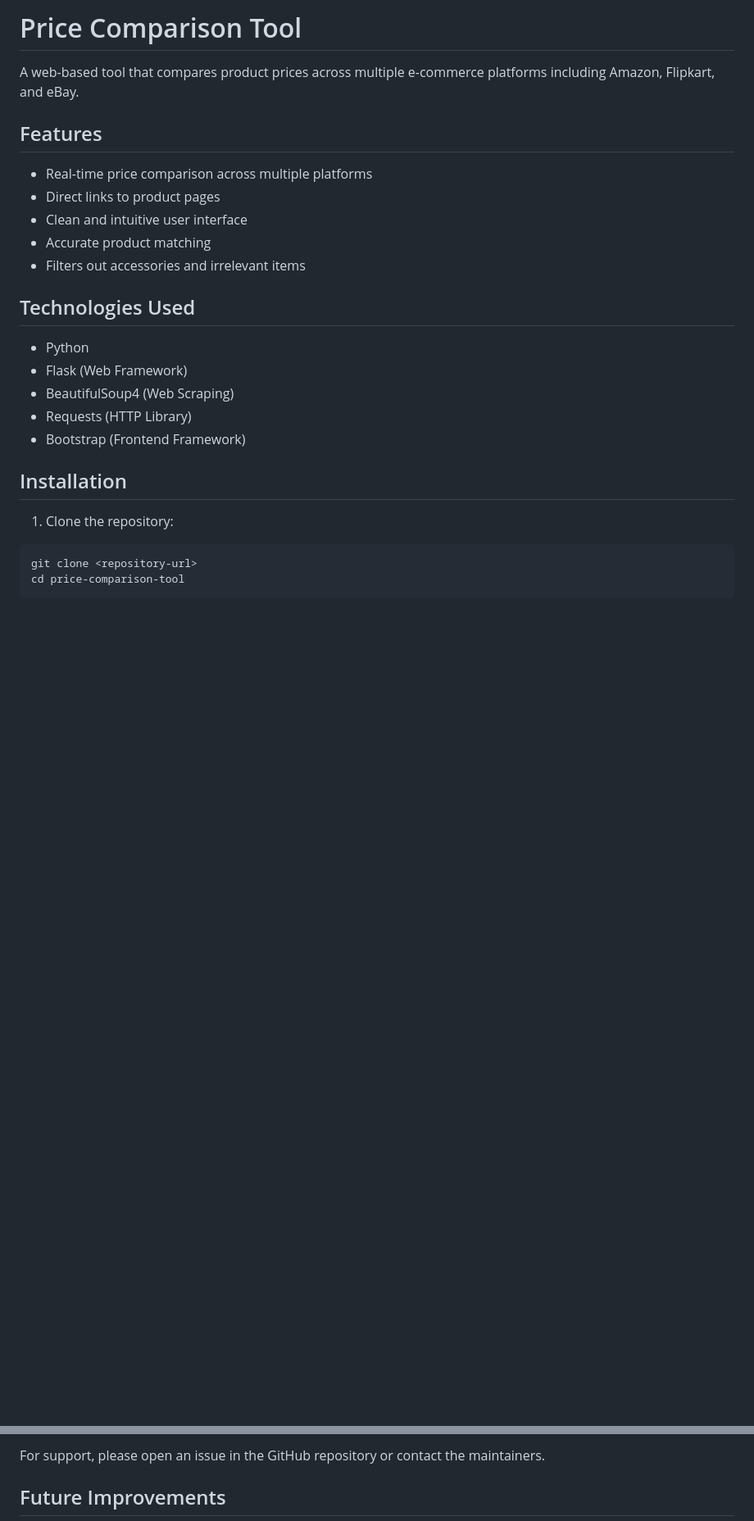
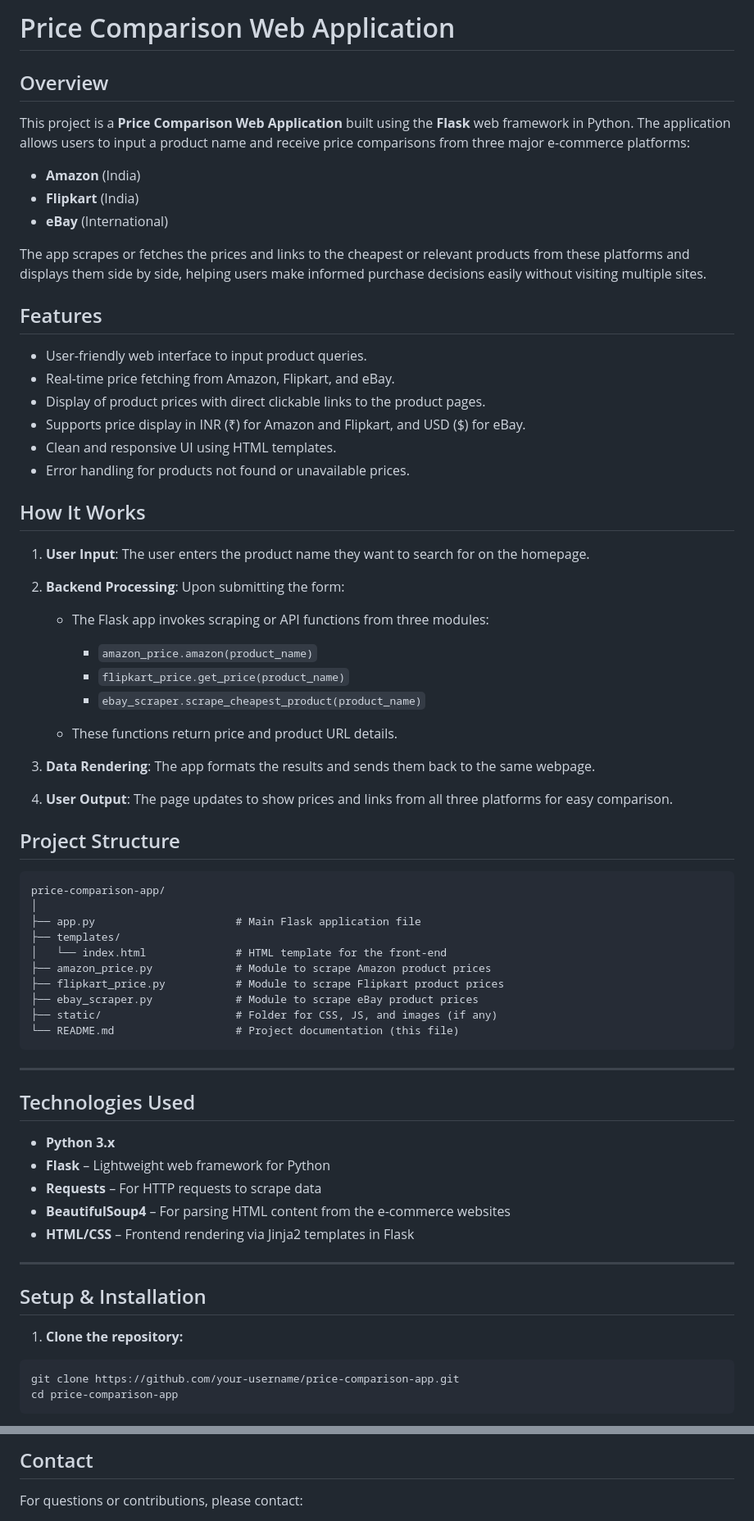
Before and after one commit to Subaru1337/Price_Comparison_Tool, a Markdown page: README.md, 2 parts joined by grey strips. Shown at 82% size. Rendered like a GitHub page; blank space fills up the shorter version.

````diff
--- a/README.md
+++ b/README.md
@@ -1,28 +1,76 @@
-# Price Comparison Tool
+# Price Comparison Web Application
 
-A web-based tool that compares product prices across multiple e-commerce platforms including Amazon, Flipkart, and eBay.
+## Overview
+
+This project is a **Price Comparison Web Application** built using the **Flask** web framework in Python. The application allows users to input a product name and receive price comparisons from three major e-commerce platforms:
+
+* **Amazon** (India)
+* **Flipkart** (India)
+* **eBay** (International)
+
+The app scrapes or fetches the prices and links to the cheapest or relevant products from these platforms and displays them side by side, helping users make informed purchase decisions easily without visiting multiple sites.
+
+
 
 ## Features
 
-- Real-time price comparison across multiple platforms
-- Direct links to product pages
-- Clean and intuitive user interface
-- Accurate product matching
-- Filters out accessories and irrelevant items
+* User-friendly web interface to input product queries.
+* Real-time price fetching from Amazon, Flipkart, and eBay.
+* Display of product prices with direct clickable links to the product pages.
+* Supports price display in INR (₹) for Amazon and Flipkart, and USD (\$) for eBay.
+* Clean and responsive UI using HTML templates.
+* Error handling for products not found or unavailable prices.
+
+
+
+## How It Works
+
+1. **User Input**: The user enters the product name they want to search for on the homepage.
+2. **Backend Processing**: Upon submitting the form:
+
+   * The Flask app invokes scraping or API functions from three modules:
+
+     * `amazon_price.amazon(product_name)`
+     * `flipkart_price.get_price(product_name)`
+     * `ebay_scraper.scrape_cheapest_product(product_name)`
+   * These functions return price and product URL details.
+3. **Data Rendering**: The app formats the results and sends them back to the same webpage.
+4. **User Output**: The page updates to show prices and links from all three platforms for easy comparison.
+
+
+## Project Structure
+
+```
+price-comparison-app/
+│
+├── app.py                      # Main Flask application file
+├── templates/
+│   └── index.html              # HTML template for the front-end
+├── amazon_price.py             # Module to scrape Amazon product prices
+├── flipkart_price.py           # Module to scrape Flipkart product prices
+├── ebay_scraper.py             # Module to scrape eBay product prices
+├── static/                     # Folder for CSS, JS, and images (if any)
+└── README.md                   # Project documentation (this file)
+```
+
+---
 
 ## Technologies Used
 
-- Python
-- Flask (Web Framework)
-- BeautifulSoup4 (Web Scraping)
-- Requests (HTTP Library)
-- Bootstrap (Frontend Framework)
+* **Python 3.x**
+* **Flask** – Lightweight web framework for Python
+* **Requests** – For HTTP requests to scrape data
+* **BeautifulSoup4** – For parsing HTML content from the e-commerce websites
+* **HTML/CSS** – Frontend rendering via Jinja2 templates in Flask
 
-## Installation
+---
 
-1. Clone the repository:
+## Setup & Installation
+
+1. **Clone the repository:**
+
 ```bash
-git clone <repository-url>
-cd price-comparison-tool
+git clone https://github.com/your-username/price-comparison-app.git
+cd price-comparison-app
 ```
 
@@ -109,5 +138,5 @@ price-comparison-tool/
 
-For support, please open an issue in the GitHub repository or contact the maintainers.
+## Contact
 
-## Future Improvements
+For questions or contributions, please contact:
 
````
Also changed, not shown: other parts of README.md (+39 -64 lines).
